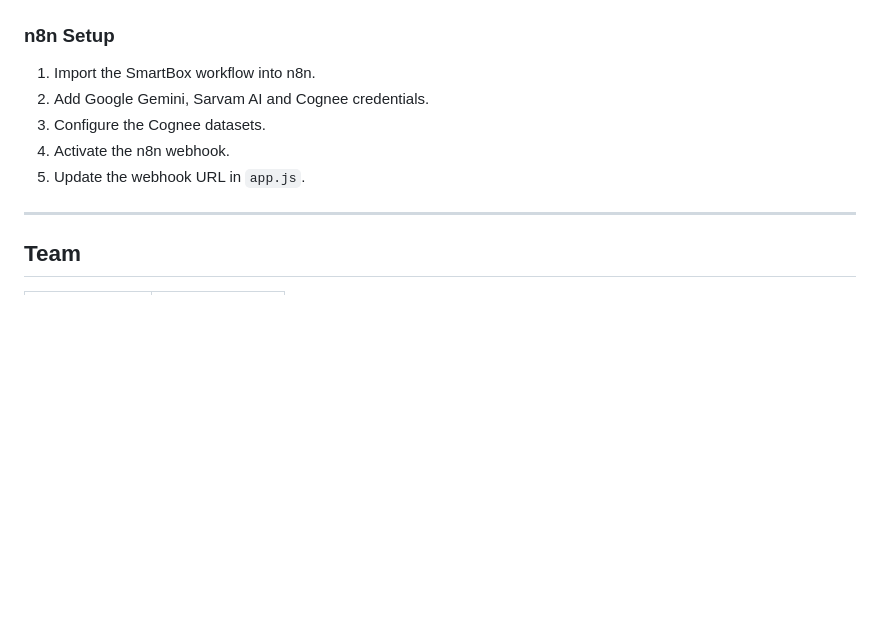
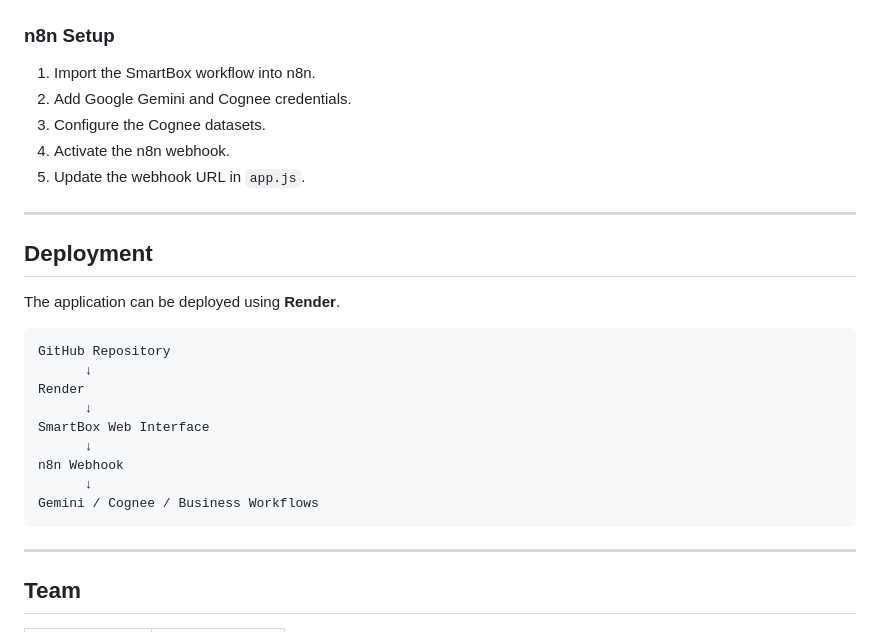
Before and after one commit to Purvijain1234/Paytm-SmartBox, a Markdown page: README.MD, the part around one of its changes. Rendered like a GitHub page; blank space fills up the shorter version.

````diff
--- a/README.MD
+++ b/README.MD
@@ -222,10 +227,28 @@ http://localhost:8000
 ### n8n Setup
 
 1. Import the SmartBox workflow into n8n.
-2. Add Google Gemini, Sarvam AI and Cognee credentials.
+2. Add Google Gemini and Cognee credentials.
 3. Configure the Cognee datasets.
 4. Activate the n8n webhook.
 5. Update the webhook URL in `app.js`.
+
+---
+
+## Deployment
+
+The application can be deployed using **Render**.
+
+```text
+GitHub Repository
+      ↓
+Render
+      ↓
+SmartBox Web Interface
+      ↓
+n8n Webhook
+      ↓
+Gemini / Cognee / Business Workflows
+```
 
 ---
 
````
Also changed, not shown: other parts of README.MD (+40 -35 lines).
